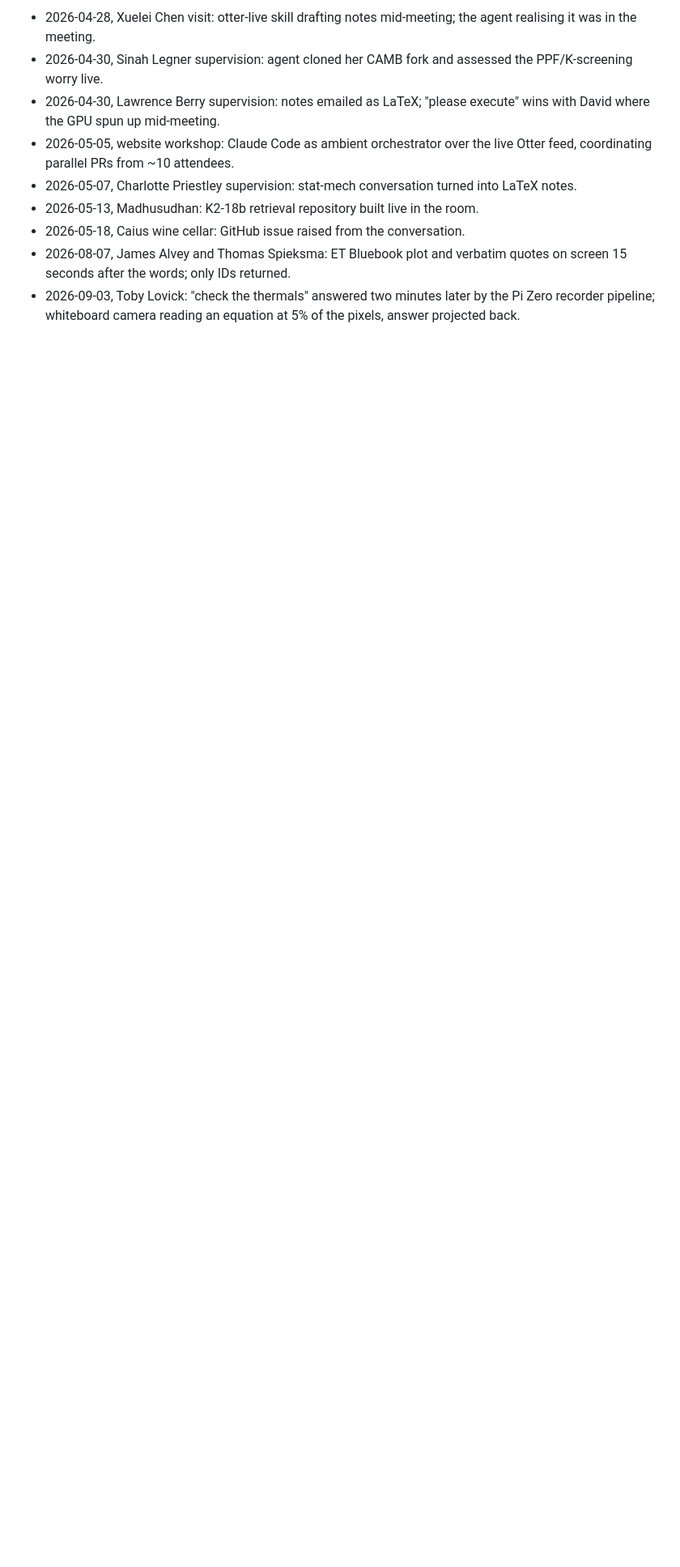
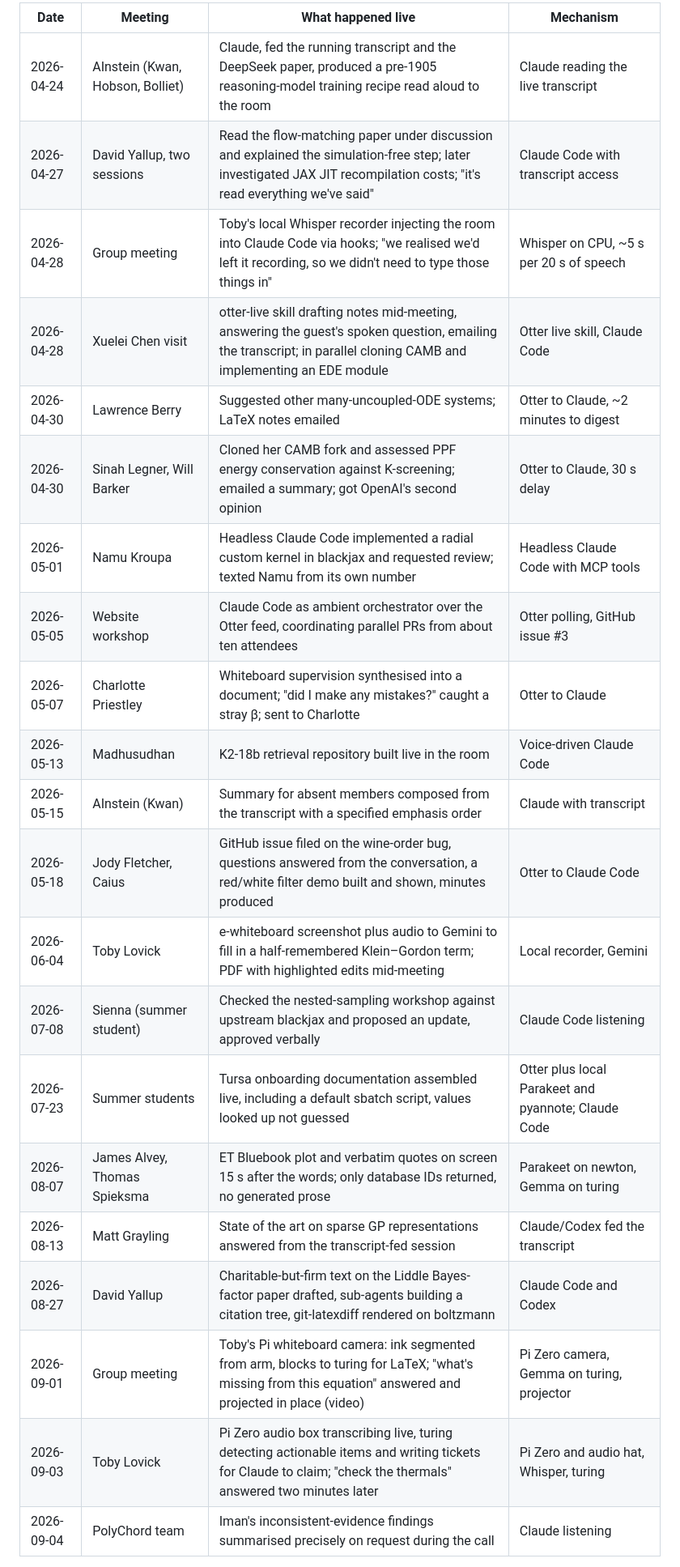
Before and after one commit to williamjameshandley/talks, a Markdown page: context/talk-plan.md, the part around one of its changes. Shown at 81% size. GitHub-like rendering; blank space fills up the shorter version.

Commit message:
Append the live-loop inventory from the April–September meeting records

```diff
--- a/context/talk-plan.md
+++ b/context/talk-plan.md
@@ -182,18 +182,25 @@ records to be appended):
 
-- 2026-04-28, Xuelei Chen visit: otter-live skill drafting notes mid-meeting;
-  the agent realising it was in the meeting.
-- 2026-04-30, Sinah Legner supervision: agent cloned her CAMB fork and
-  assessed the PPF/K-screening worry live.
-- 2026-04-30, Lawrence Berry supervision: notes emailed as LaTeX; "please
-  execute" wins with David where the GPU spun up mid-meeting.
-- 2026-05-05, website workshop: Claude Code as ambient orchestrator over the
-  live Otter feed, coordinating parallel PRs from ~10 attendees.
-- 2026-05-07, Charlotte Priestley supervision: stat-mech conversation turned
-  into LaTeX notes.
-- 2026-05-13, Madhusudhan: K2-18b retrieval repository built live in the room.
-- 2026-05-18, Caius wine cellar: GitHub issue raised from the conversation.
-- 2026-08-07, James Alvey and Thomas Spieksma: ET Bluebook plot and verbatim
-  quotes on screen 15 seconds after the words; only IDs returned.
-- 2026-09-03, Toby Lovick: "check the thermals" answered two minutes later by
-  the Pi Zero recorder pipeline; whiteboard camera reading an equation at
-  5% of the pixels, answer projected back.
+| Date | Meeting | What happened live | Mechanism |
+|---|---|---|---|
+| 2026-04-24 | AInstein (Kwan, Hobson, Bolliet) | Claude, fed the running transcript and the DeepSeek paper, produced a pre-1905 reasoning-model training recipe read aloud to the room | Claude reading the live transcript |
+| 2026-04-27 | David Yallup, two sessions | Read the flow-matching paper under discussion and explained the simulation-free step; later investigated JAX JIT recompilation costs; "it's read everything we've said" | Claude Code with transcript access |
+| 2026-04-28 | Group meeting | Toby's local Whisper recorder injecting the room into Claude Code via hooks; "we realised we'd left it recording, so we didn't need to type those things in" | Whisper on CPU, ~5 s per 20 s of speech |
+| 2026-04-28 | Xuelei Chen visit | otter-live skill drafting notes mid-meeting, answering the guest's spoken question, emailing the transcript; in parallel cloning CAMB and implementing an EDE module | Otter live skill, Claude Code |
+| 2026-04-30 | Lawrence Berry | Suggested other many-uncoupled-ODE systems; LaTeX notes emailed | Otter to Claude, ~2 minutes to digest |
+| 2026-04-30 | Sinah Legner, Will Barker | Cloned her CAMB fork and assessed PPF energy conservation against K-screening; emailed a summary; got OpenAI's second opinion | Otter to Claude, 30 s delay |
+| 2026-05-01 | Namu Kroupa | Headless Claude Code implemented a radial custom kernel in blackjax and requested review; texted Namu from its own number | Headless Claude Code with MCP tools |
+| 2026-05-05 | Website workshop | Claude Code as ambient orchestrator over the Otter feed, coordinating parallel PRs from about ten attendees | Otter polling, GitHub issue #3 |
+| 2026-05-07 | Charlotte Priestley | Whiteboard supervision synthesised into a document; "did I make any mistakes?" caught a stray β; sent to Charlotte | Otter to Claude |
+| 2026-05-13 | Madhusudhan | K2-18b retrieval repository built live in the room | Voice-driven Claude Code |
+| 2026-05-15 | AInstein (Kwan) | Summary for absent members composed from the transcript with a specified emphasis order | Claude with transcript |
+| 2026-05-18 | Jody Fletcher, Caius | GitHub issue filed on the wine-order bug, questions answered from the conversation, a red/white filter demo built and shown, minutes produced | Otter to Claude Code |
+| 2026-06-04 | Toby Lovick | e-whiteboard screenshot plus audio to Gemini to fill in a half-remembered Klein–Gordon term; PDF with highlighted edits mid-meeting | Local recorder, Gemini |
+| 2026-07-08 | Sienna (summer student) | Checked the nested-sampling workshop against upstream blackjax and proposed an update, approved verbally | Claude Code listening |
+| 2026-07-23 | Summer students | Tursa onboarding documentation assembled live, including a default sbatch script, values looked up not guessed | Otter plus local Parakeet and pyannote; Claude Code |
+| 2026-08-07 | James Alvey, Thomas Spieksma | ET Bluebook plot and verbatim quotes on screen 15 s after the words; only database IDs returned, no generated prose | Parakeet on newton, Gemma on turing |
+| 2026-08-13 | Matt Grayling | State of the art on sparse GP representations answered from the transcript-fed session | Claude/Codex fed the transcript |
+| 2026-08-27 | David Yallup | Charitable-but-firm text on the Liddle Bayes-factor paper drafted, sub-agents building a citation tree, git-latexdiff rendered on boltzmann | Claude Code and Codex |
+| 2026-09-01 | Group meeting | Toby's Pi whiteboard camera: ink segmented from arm, blocks to turing for LaTeX; "what's missing from this equation" answered and projected in place (video) | Pi Zero camera, Gemma on turing, projector |
+| 2026-09-03 | Toby Lovick | Pi Zero audio box transcribing live, turing detecting actionable items and writing tickets for Claude to claim; "check the thermals" answered two minutes later | Pi Zero and audio hat, Whisper, turing |
+| 2026-09-04 | PolyChord team | Iman's inconsistent-evidence findings summarised precisely on request during the call | Claude listening |
+
```
Also changed, not shown: other parts of context/talk-plan.md (+13 -2 lines).
